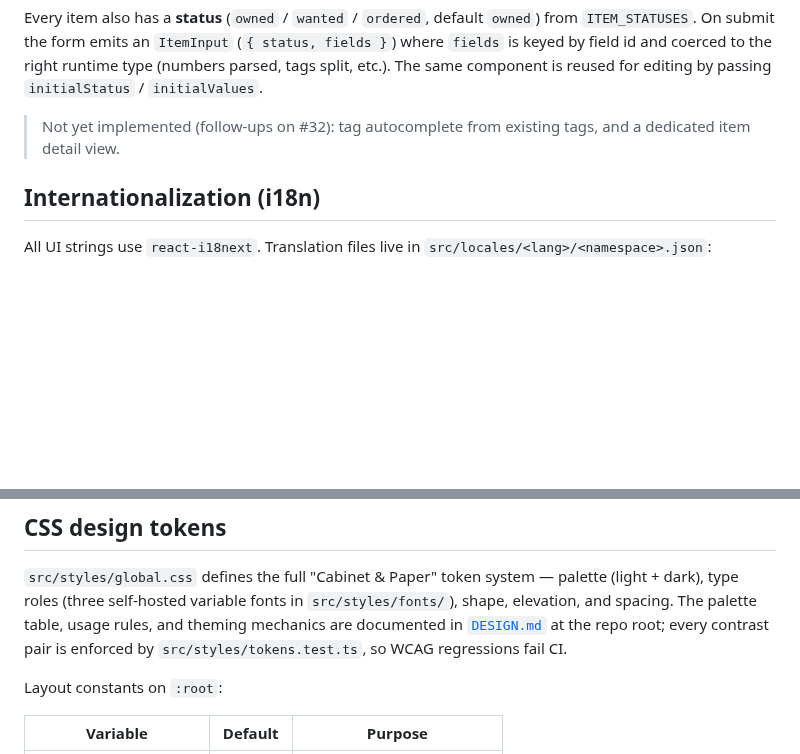
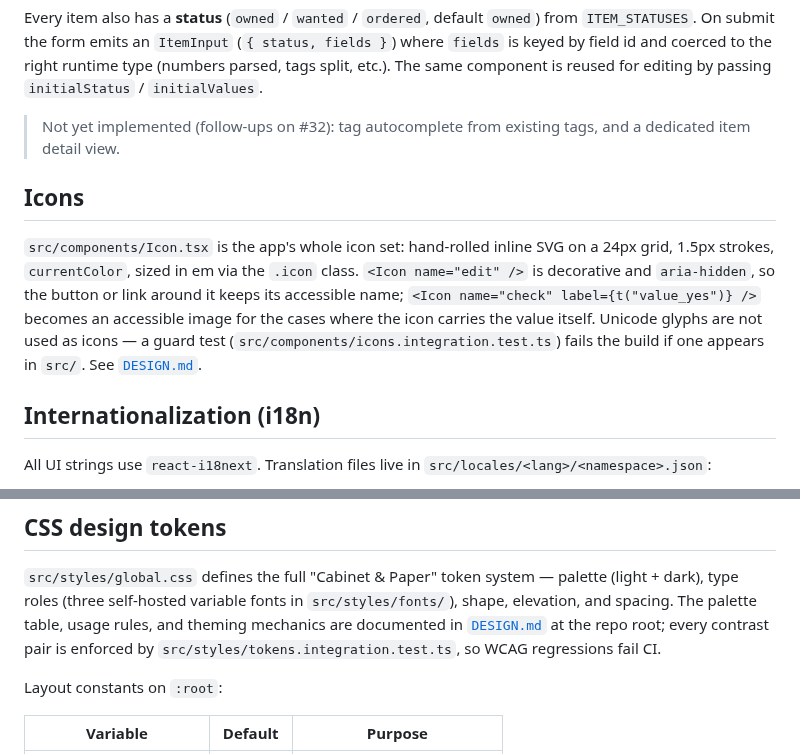
Before and after one commit to solve4it/mycollections, a Markdown page: apps/web/README.md, 2 parts joined by grey strips. Rendered like a GitHub page; blank space fills up the shorter version.

```diff
--- a/apps/web/README.md
+++ b/apps/web/README.md
@@ -57,6 +57,16 @@ Every item also has a **status** (`owned` / `wanted` / `ordered`, default `owned
 
 > Not yet implemented (follow-ups on #32): tag autocomplete from existing tags, and a dedicated item detail view.
 
+## Icons
+
+`src/components/Icon.tsx` is the app's whole icon set: hand-rolled inline SVG on a 24px grid,
+1.5px strokes, `currentColor`, sized in em via the `.icon` class. `<Icon name="edit" />` is
+decorative and `aria-hidden`, so the button or link around it keeps its accessible name;
+`<Icon name="check" label={t("value_yes")} />` becomes an accessible image for the cases where
+the icon carries the value itself. Unicode glyphs are not used as icons — a guard test
+(`src/components/icons.integration.test.ts`) fails the build if one appears in `src/`. See
+[`DESIGN.md`](../../DESIGN.md#iconography).
+
 ## Internationalization (i18n)
 
 All UI strings use `react-i18next`. Translation files live in `src/locales/<lang>/<namespace>.json`:
@@ -107,7 +117,7 @@ pnpm lint       # Biome lint + format check
 dark), type roles (three self-hosted variable fonts in `src/styles/fonts/`), shape, elevation,
 and spacing. The palette table, usage rules, and theming mechanics are documented in
 [`DESIGN.md`](../../DESIGN.md) at the repo root; every contrast pair is enforced by
-`src/styles/tokens.test.ts`, so WCAG regressions fail CI.
+`src/styles/tokens.integration.test.ts`, so WCAG regressions fail CI.
 
 Layout constants on `:root`:
 
```
Also changed, not shown: DESIGN.md (+23 -5 lines).
